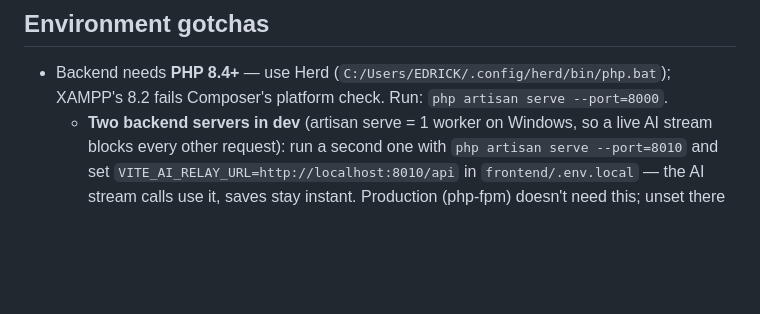
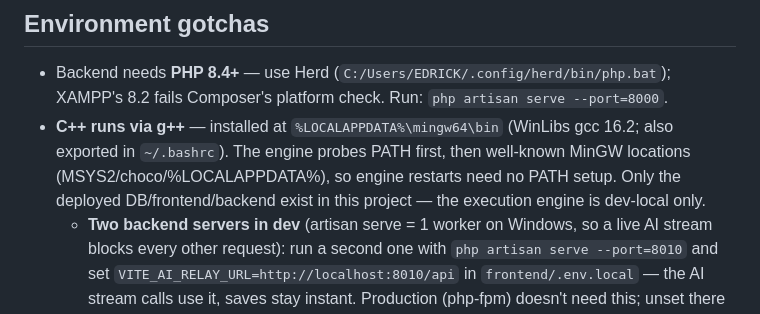
Before and after one commit to zeenify/instructAI, a Markdown page: AGENTS.md, the part around the change. Rendered like a GitHub page; blank space fills up the shorter version.

Commit message:
docs: local g++ location and dev-only execution engine noted in gotchas

```diff
--- a/AGENTS.md
+++ b/AGENTS.md
@@ -134,6 +134,11 @@ on student Modules tab already shipped.
 
 - Backend needs **PHP 8.4+** — use Herd (`C:/Users/EDRICK/.config/herd/bin/php.bat`);
     XAMPP's 8.2 fails Composer's platform check. Run: `php artisan serve --port=8000`.
+- **C++ runs via g++** — installed at `%LOCALAPPDATA%\mingw64\bin` (WinLibs gcc
+    16.2; also exported in `~/.bashrc`). The engine probes PATH first, then
+    well-known MinGW locations (MSYS2/choco/%LOCALAPPDATA%), so engine
+    restarts need no PATH setup. Only the deployed DB/frontend/backend exist
+    in this project — the execution engine is dev-local only.
     - **Two backend servers in dev** (artisan serve = 1 worker on Windows, so a
       live AI stream blocks every other request): run a second one with
       `php artisan serve --port=8010` and set `VITE_AI_RELAY_URL=http://localhost:8010/api`
```
